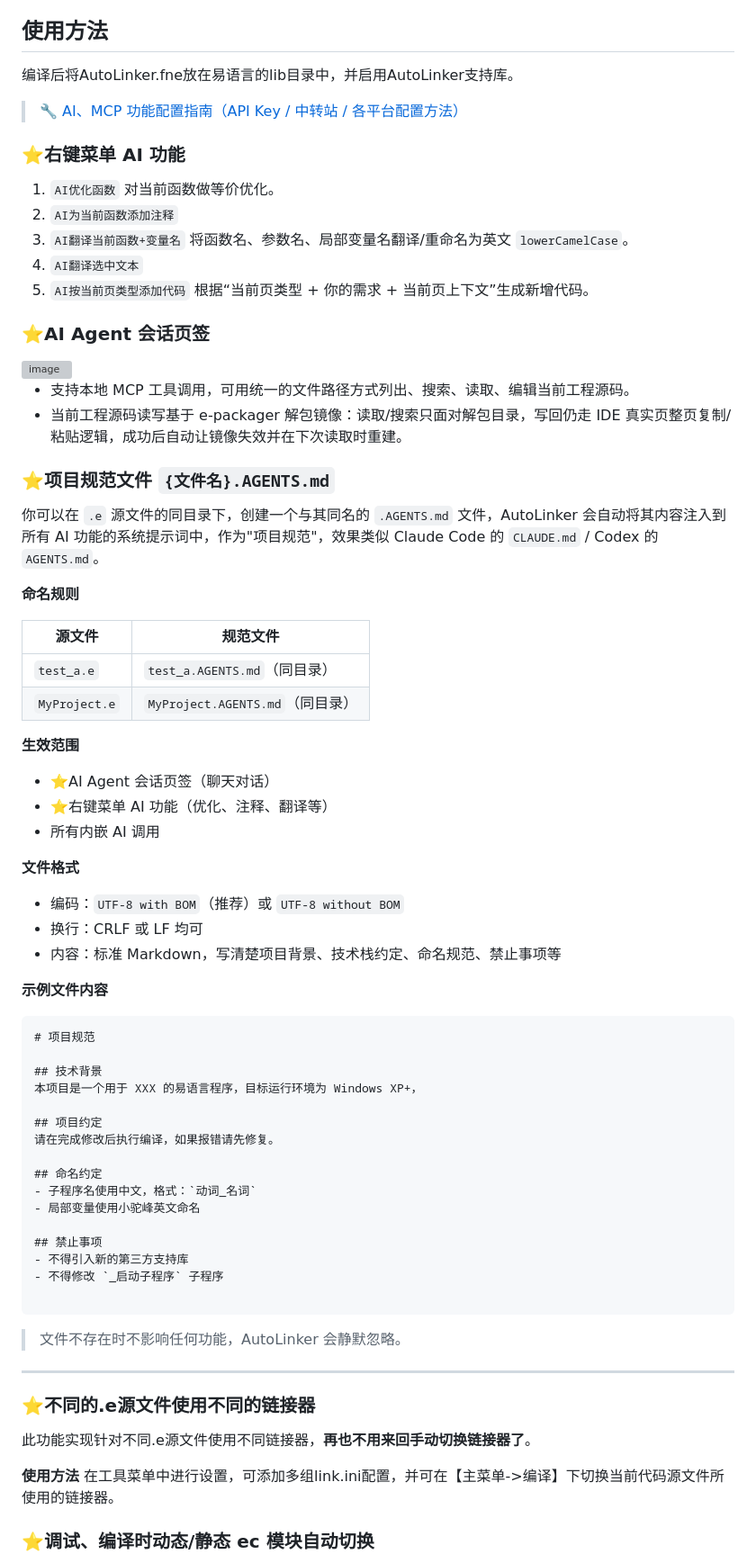
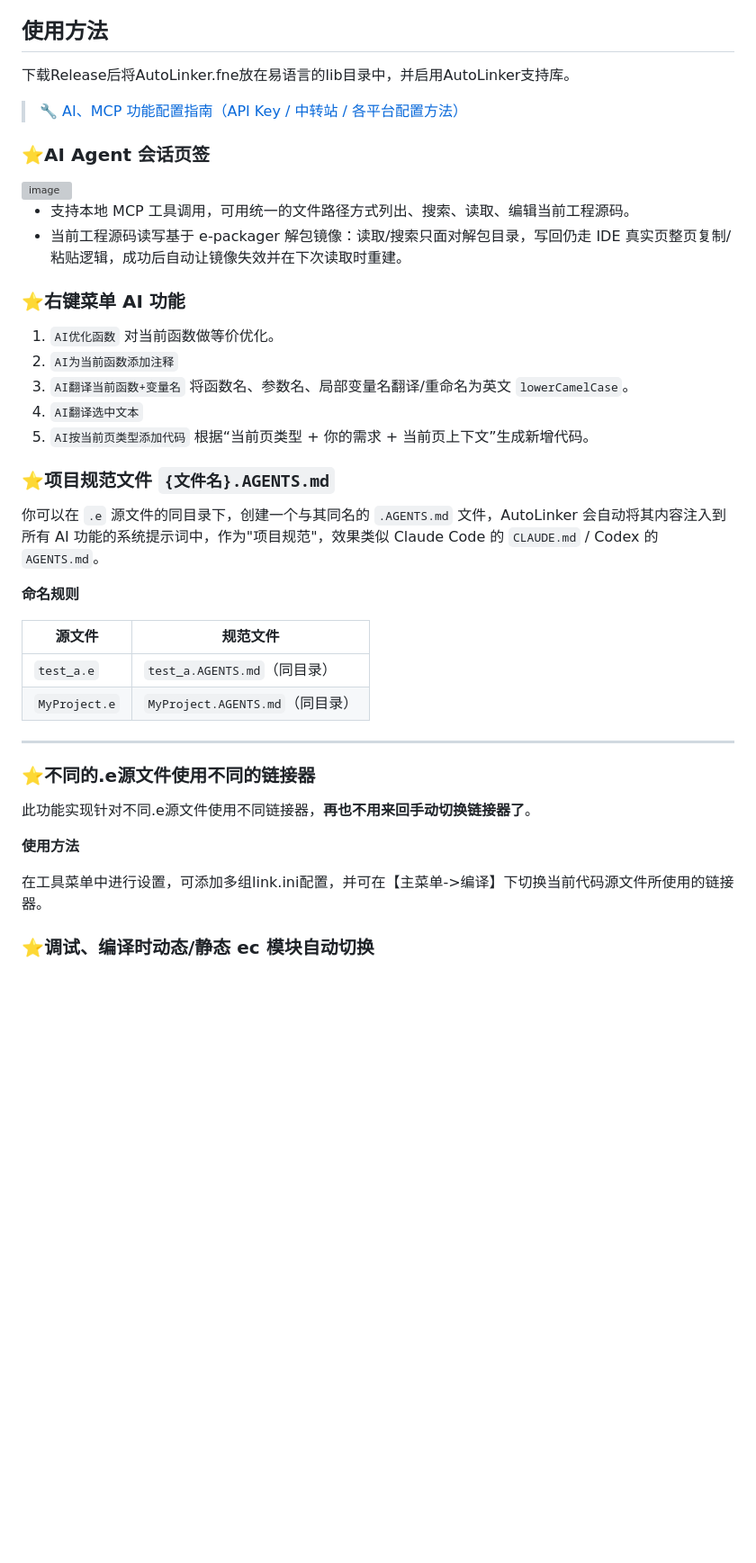
Before and after one commit to aiqinxuancai/AutoLinker, a Markdown page: README.md, the part around the change. Shown at 90% size. Drawn GitHub-style; blank space fills up the shorter version; grey boxes are pictures that could not be loaded.

````diff
--- a/README.md
+++ b/README.md
@@ -9,9 +9,17 @@ AutoLinker支持库，通过逆向实现易语言上的AI Agent，即代码全
 > 📖 [e-packager，拆解.e为txt修改后再打包，兼容现代Agent](https://github.com/aiqinxuancai/e-packager)
 
 ## 使用方法
-编译后将AutoLinker.fne放在易语言的lib目录中，并启用AutoLinker支持库。
+
+下载Release后将AutoLinker.fne放在易语言的lib目录中，并启用AutoLinker支持库。
 
 > 🔧 [AI、MCP 功能配置指南（API Key / 中转站 / 各平台配置方法）](./CONFIG.md)
+
+### ⭐AI Agent 会话页签
+
+<img width="611" height="702" alt="image" src="https://github.com/user-attachments/assets/301f5ecf-5078-4c30-a9d6-c23284c2a22e" />
+
+- 支持本地 MCP 工具调用，可用统一的文件路径方式列出、搜索、读取、编辑当前工程源码。
+- 当前工程源码读写基于 e-packager 解包镜像：读取/搜索只面对解包目录，写回仍走 IDE 真实页整页复制/粘贴逻辑，成功后自动让镜像失效并在下次读取时重建。
 
 ### ⭐右键菜单 AI 功能
 1. `AI优化函数` 对当前函数做等价优化。
@@ -19,13 +27,6 @@ AutoLinker支持库，通过逆向实现易语言上的AI Agent，即代码全
 3. `AI翻译当前函数+变量名` 将函数名、参数名、局部变量名翻译/重命名为英文 `lowerCamelCase`。
 4. `AI翻译选中文本`
 5. `AI按当前页类型添加代码` 根据“当前页类型 + 你的需求 + 当前页上下文”生成新增代码。
-
-### ⭐AI Agent 会话页签
-
-<img width="611" height="702" alt="image" src="https://github.com/user-attachments/assets/301f5ecf-5078-4c30-a9d6-c23284c2a22e" />
-
-- 支持本地 MCP 工具调用，可用统一的文件路径方式列出、搜索、读取、编辑当前工程源码。
-- 当前工程源码读写基于 e-packager 解包镜像：读取/搜索只面对解包目录，写回仍走 IDE 真实页整页复制/粘贴逻辑，成功后自动让镜像失效并在下次读取时重建。
 
 ### ⭐项目规范文件 `{文件名}.AGENTS.md`
 
@@ -38,41 +39,6 @@ AutoLinker支持库，通过逆向实现易语言上的AI Agent，即代码全
 | `test_a.e` | `test_a.AGENTS.md`（同目录） |
 | `MyProject.e` | `MyProject.AGENTS.md`（同目录） |
 
-**生效范围**
-
-- ⭐AI Agent 会话页签（聊天对话）
-- ⭐右键菜单 AI 功能（优化、注释、翻译等）
-- 所有内嵌 AI 调用
-
-**文件格式**
-
-- 编码：`UTF-8 with BOM`（推荐）或 `UTF-8 without BOM`
-- 换行：CRLF 或 LF 均可
-- 内容：标准 Markdown，写清楚项目背景、技术栈约定、命名规范、禁止事项等
-
-**示例文件内容**
-
-```markdown
-# 项目规范
-
-## 技术背景
-本项目是一个用于 XXX 的易语言程序，目标运行环境为 Windows XP+，
-
-## 项目约定
-请在完成修改后执行编译，如果报错请先修复。
-
-## 命名约定
-- 子程序名使用中文，格式：`动词_名词`
-- 局部变量使用小驼峰英文命名
-
-## 禁止事项
-- 不得引入新的第三方支持库
-- 不得修改 `_启动子程序` 子程序
-
-```
-
-> 文件不存在时不影响任何功能，AutoLinker 会静默忽略。
-
 ---
 
 ### ⭐不同的.e源文件使用不同的链接器
@@ -80,6 +46,7 @@ AutoLinker支持库，通过逆向实现易语言上的AI Agent，即代码全
 此功能实现针对不同.e源文件使用不同链接器，**再也不用来回手动切换链接器了**。
 
 **使用方法**
+
 在工具菜单中进行设置，可添加多组link.ini配置，并可在【主菜单->编译】下切换当前代码源文件所使用的链接器。
 
 ### ⭐调试、编译时动态/静态 ec 模块自动切换
````
